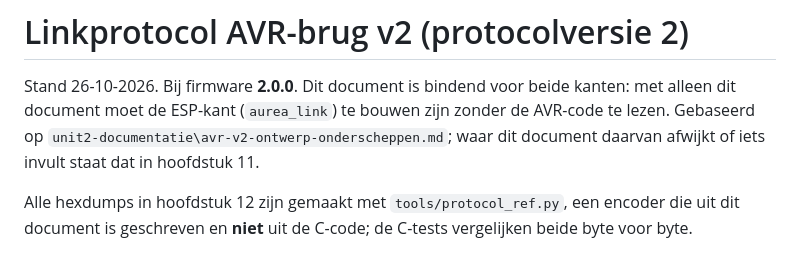
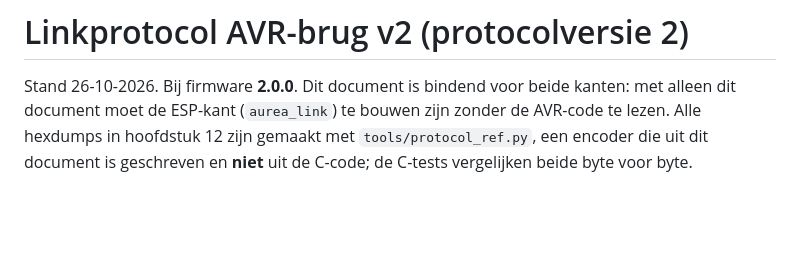
Before and after one commit to Aapjedotinfo/atlantic-aurea-esphome, a Markdown page: firmware/avr-bridge-v2/PROTOCOL.md, the part around the change. GitHub-like rendering; blank space fills up the shorter version.

```diff
--- a/firmware/avr-bridge-v2/PROTOCOL.md
+++ b/firmware/avr-bridge-v2/PROTOCOL.md
@@ -1,9 +1,7 @@
 # Linkprotocol AVR-brug v2 (protocolversie 2)
 
 Stand 26-10-2026. Bij firmware **2.0.0**. Dit document is bindend voor beide kanten: met alleen dit document moet de ESP-kant
-(`aurea_link`) te bouwen zijn zonder de AVR-code te lezen. Gebaseerd op `unit2-documentatie\avr-v2-ontwerp-onderscheppen.md`;
-waar dit document daarvan afwijkt of iets invult staat dat in hoofdstuk 11.
-
+(`aurea_link`) te bouwen zijn zonder de AVR-code te lezen.
 Alle hexdumps in hoofdstuk 12 zijn gemaakt met `tools/protocol_ref.py`, een encoder die uit dit document is geschreven en
 **niet** uit de C-code; de C-tests vergelijken beide byte voor byte.
 
```
Also changed, not shown: firmware/avr-bridge-v2/README.md (+2 -3 lines).
